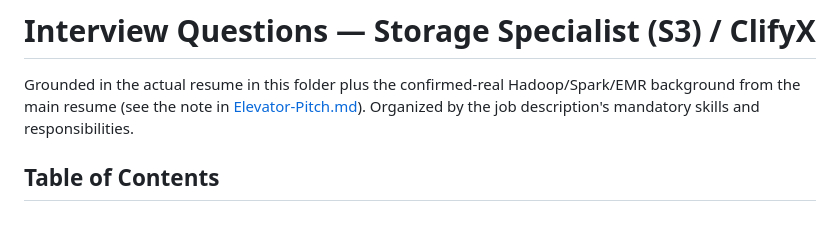
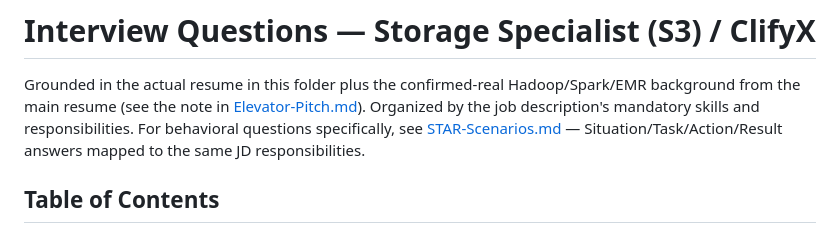
Before and after one commit to Olalekog/learning, a Markdown page: Resume/ClifyX/Interview-Questions.md, the part around the change. GitHub-like rendering.

```diff
--- a/Resume/ClifyX/Interview-Questions.md
+++ b/Resume/ClifyX/Interview-Questions.md
@@ -5,7 +5,10 @@
 Grounded in the actual resume in this folder plus the confirmed-real
 Hadoop/Spark/EMR background from the main resume (see the note in
 [Elevator-Pitch.md](Elevator-Pitch.md)). Organized by the job
-description's mandatory skills and responsibilities.
+description's mandatory skills and responsibilities. For behavioral
+questions specifically, see
+[STAR-Scenarios.md](STAR-Scenarios.md) — Situation/Task/Action/Result
+answers mapped to the same JD responsibilities.
 
 ## Table of Contents
 
```
Also changed, not shown: Resume/ClifyX/Elevator-Pitch.md (+3 -1 lines), Resume/ClifyX/STAR-Scenarios.md (added, +188 -0 lines).
